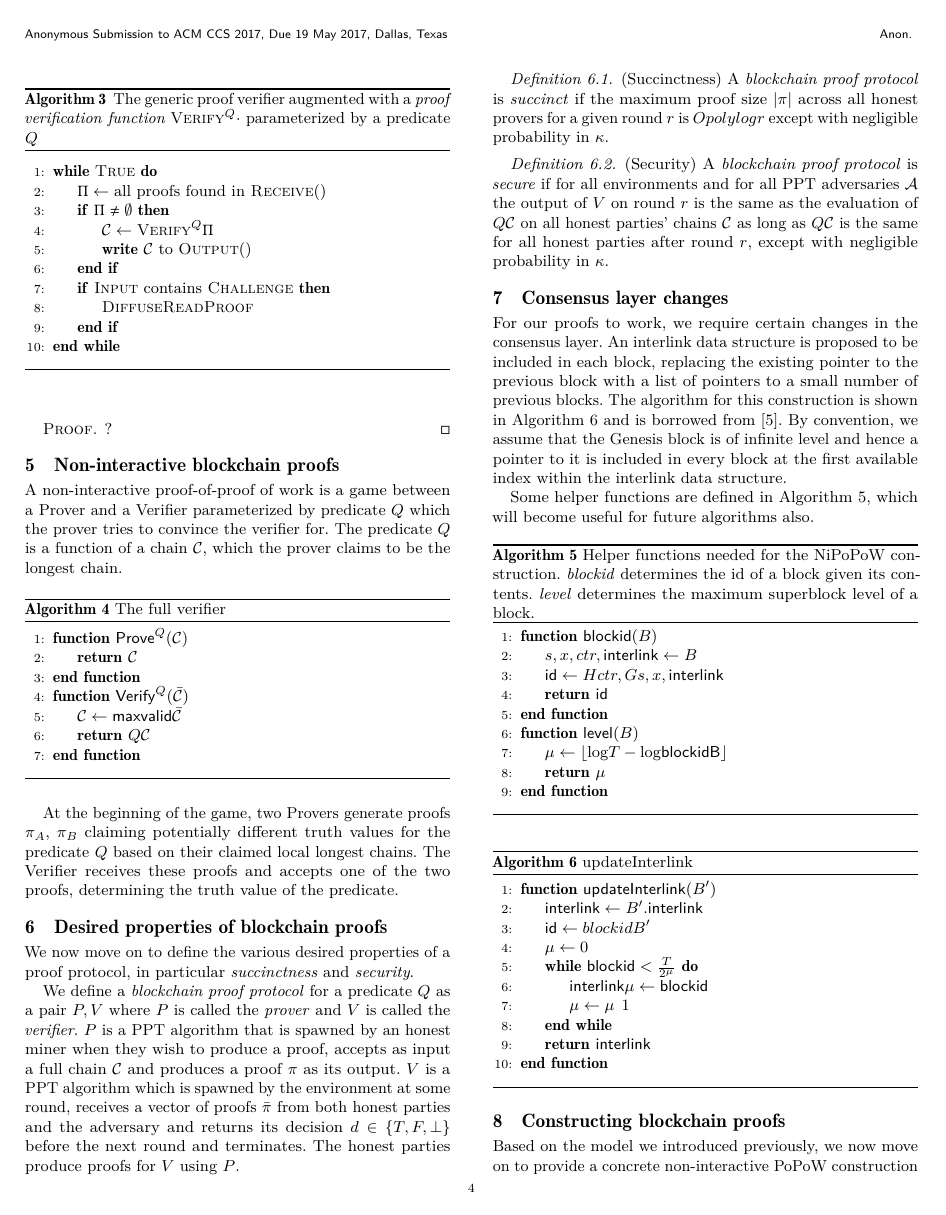
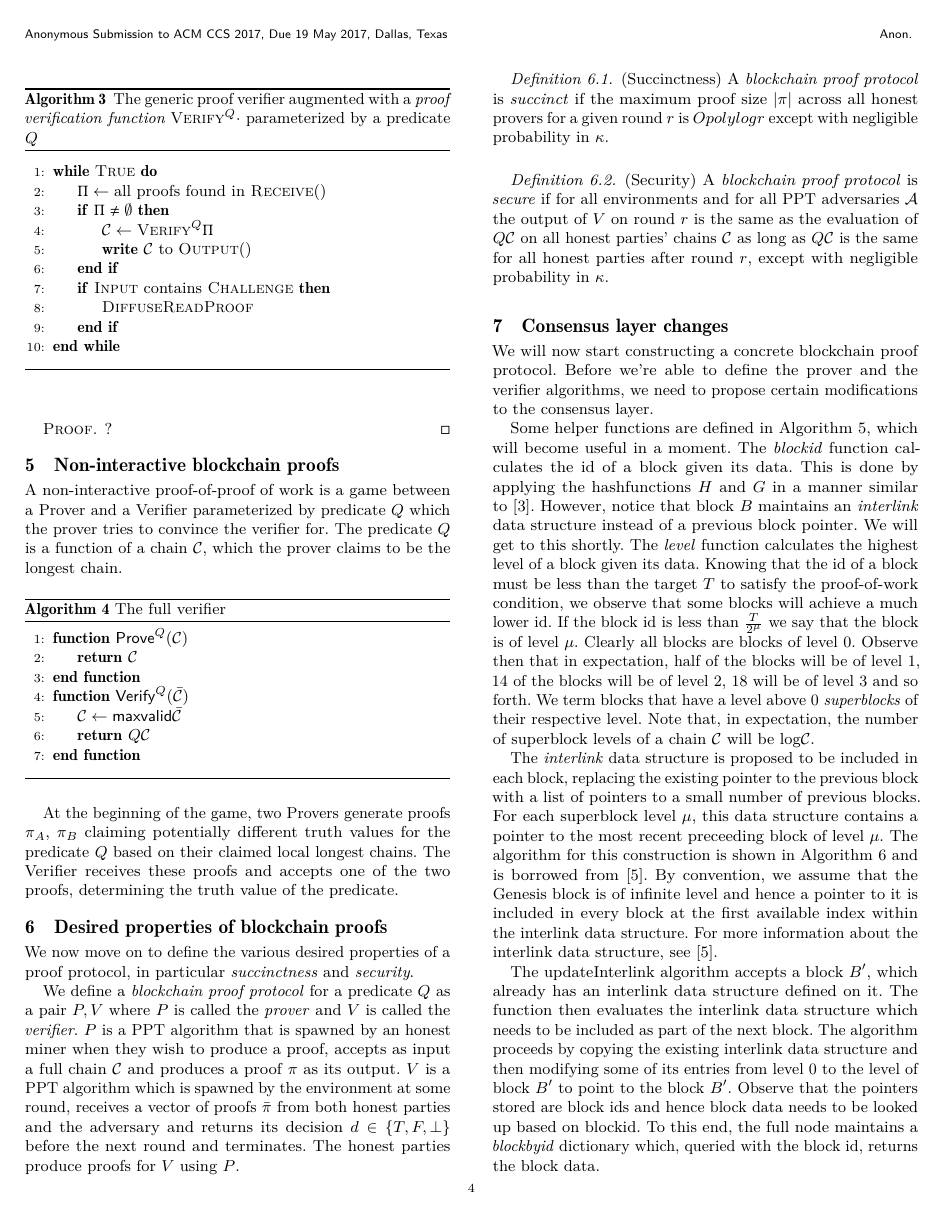
Before and after one commit to dionyziz/popow, a LaTeX paper (whitepaper/nipopows.tex, which reads whitepaper/consensus.tex): page 4 of 12. Compiled offline with pdfLaTeX.

Commit message:
Better consensus description

```diff
--- a/whitepaper/consensus.tex
+++ b/whitepaper/consensus.tex
@@ -1,16 +1,45 @@
 \section{Consensus layer changes}
 
-For our proofs to work, we require certain changes in the consensus layer.
-An interlink data structure is proposed to be included in each block, replacing
-the existing pointer to the previous block with a list of pointers to a small
-number of previous blocks. The algorithm for this construction is shown in
+We will now start constructing a concrete blockchain proof protocol. Before
+we're able to define the prover and the verifier algorithms, we need to propose
+certain modifications to the consensus layer.
+
+Some helper functions are defined in Algorithm~\ref{alg.nipopow-helper}, which
+will become useful in a moment. The \textit{blockid} function calculates the
+id of a block given its data. This is done by applying the hashfunctions $H$
+and $G$ in a manner similar to \cite{backbone}. However, notice that block $B$
+maintains an \textit{interlink} data structure instead of a previous block
+pointer. We will get to this shortly. The \textit{level} function calculates
+the highest level of a block given its data. Knowing that the id of a block
+must be less than the target $T$ to satisfy the proof-of-work condition, we
+observe that some blocks will achieve a much lower id. If the block id is less
+than $\frac{T}{2^\mu}$ we say that the block is of level $\mu$. Clearly all
+blocks are blocks of level $0$. Observe then that in expectation, half of the
+blocks will be of level $1$, $1/4$ of the blocks will be of level $2$, $1/8$
+will be of level $3$ and so forth. We term blocks that have a level above 0
+\textit{superblocks} of their respective level. Note that, in expectation, the
+number of superblock levels of a chain $\chain$ will be $\log(\chain)$.
+
+The \textit{interlink} data structure is proposed to be included in each block,
+replacing the existing pointer to the previous block with a list of pointers to
+a small number of previous blocks. For each superblock level $\mu$, this data
+structure contains a pointer to the most recent preceeding block of level
+$\mu$. The algorithm for this construction is shown in
 Algorithm~\ref{alg.nipopow-interlink} and is borrowed from \cite{KLS}. By
 convention, we assume that the Genesis block is of infinite level and hence a
 pointer to it is included in every block at the first available index within
-the interlink data structure.
+the interlink data structure. For more information about the interlink data
+structure, see \cite{KLS}.
 
-Some helper functions are defined in Algorithm~\ref{alg.nipopow-helper}, which
-will become useful for future algorithms also.
+The updateInterlink algorithm accepts a block $B'$, which already has an
+interlink data structure defined on it. The function then evaluates the
+interlink data structure which needs to be included as part of the next block.
+The algorithm proceeds by copying the existing interlink data structure and
+then modifying some of its entries from level $0$ to the level of block $B'$ to
+point to the block $B'$. Observe that the pointers stored are block ids and
+hence block data needs to be looked up based on blockid. To this end, the full
+node maintains a \textit{blockbyid} dictionary which, queried with the block
+id, returns the block data.
 
 \import{./}{algorithms/alg.nipopow-helper.tex}
 \import{./}{algorithms/alg.nipopow-interlink.tex}
```
